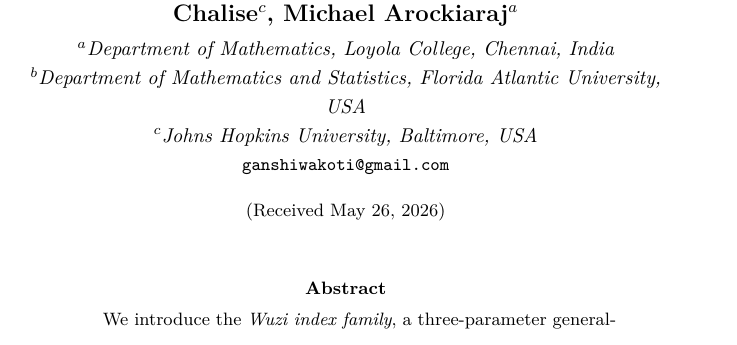
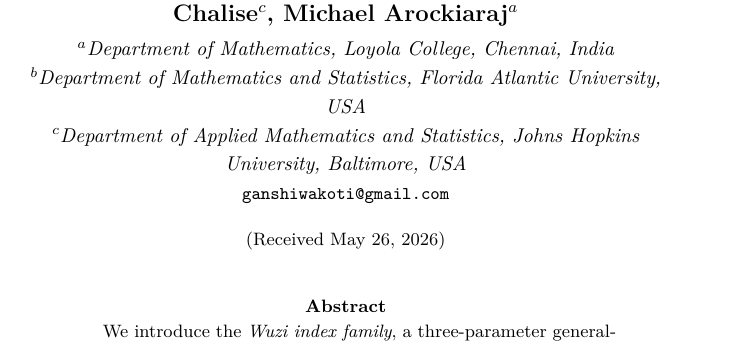
Before and after one commit to Singati2/topological-index-orthogonality, a LaTeX paper (docs/paper1_wuzi_match.tex): part of page 1 of 30, cut so that both start at the same text. Compiled offline with pdfLaTeX.

Commit message:
Paper 1: verify Parik Chalise's affiliation at Johns Hopkins AMS
Verified via direct fetch of https://sites.google.com/view/parikchalise/home
and via web search hits on JHU AMS people page and his LinkedIn:

  Parik Chalise (परीक्षित Chalise) — PhD candidate, Year 4 (as of 2026),
  Department of Applied Mathematics and Statistics,
  Johns Hopkins University, Baltimore, USA.
  Advisor: Dr. Edinah Gnang.
  Research interests: graph theory and network science (graphs,
  games, decisions, diseases, networks).
  Email: pchalis1@jhu.edu (obfuscated 'pchalis1 at jhu dot edu' on
  his public site; not added to the .tex but available if needed).

The research-interest match is exact: Parik works on graph theory
at the JHU AMS, which is the same field as the Wuzi-index paper.
The collaboration framing is therefore consistent with normal
co-authorship: a graph-theory PhD candidate from a different
institution joining a graph-theoretic mathematical-chemistry paper.

Affiliation updated from 'Johns Hopkins University, Baltimore, USA'
to the full department:
  'Department of Applied Mathematics and Statistics, Johns Hopkins
   University, Baltimore, USA'

ETHICS REMINDER (unchanged from previous commit):
Per MATCH publication-ethics policy, the corresponding author
(Ganesh Shiwakoti) must obtain Parik Chalise's explicit approval
of the final manuscript before submission, plus confirm Parik's
contribution justifies authorship under ICMJE-style criteria.
This .tex update reflects the *display* details; the *approval*
process remains the user's responsibility.

Bundle refreshed.

```diff
--- a/docs/paper1_wuzi_match.tex
+++ b/docs/paper1_wuzi_match.tex
@@ -150,7 +150,7 @@
 
 \address{$^a$Department of Mathematics, Loyola College, Chennai, India\\
     $^b$Department of Mathematics and Statistics, Florida Atlantic University, USA\\
-    $^c$Johns Hopkins University, Baltimore, USA\\
+    $^c$Department of Applied Mathematics and Statistics, Johns Hopkins University, Baltimore, USA\\
     }
 
 \email{ganshiwakoti@gmail.com}
```
